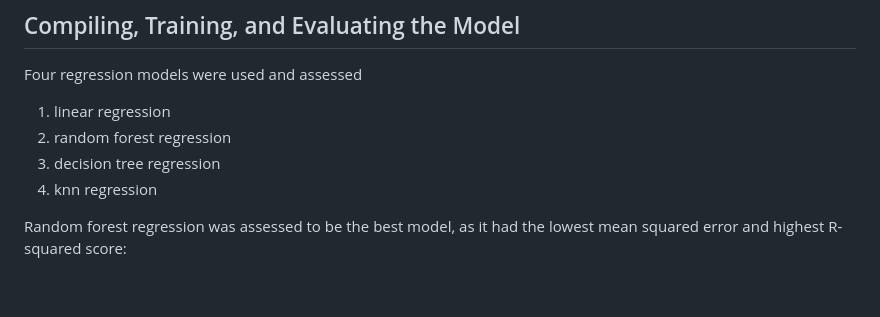
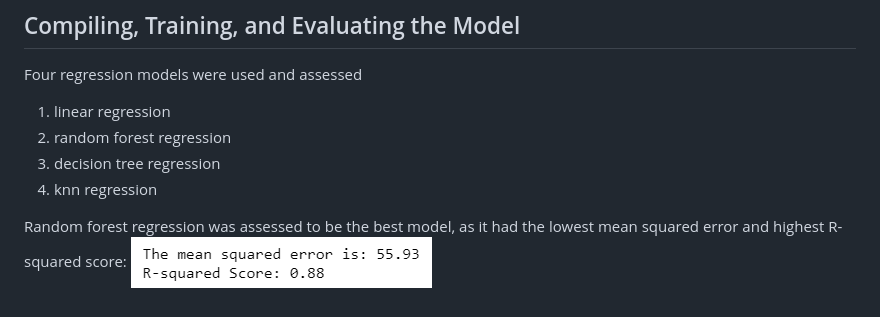
Before and after one commit to Eviekeo/Project_4, a Markdown page: README.md, the part around the change. GitHub-like rendering; pictures changed too: Images/model_score.png (added).

```diff
--- a/README.md
+++ b/README.md
@@ -19,3 +19,4 @@ Four regression models were used and assessed
 4. knn regression
 
 Random forest regression was assessed to be the best model, as it had the lowest mean squared error and highest R-squared score:
+![Model Evaluation](Images/model_score.png)
```
Also changed, not shown: 8 other files.
